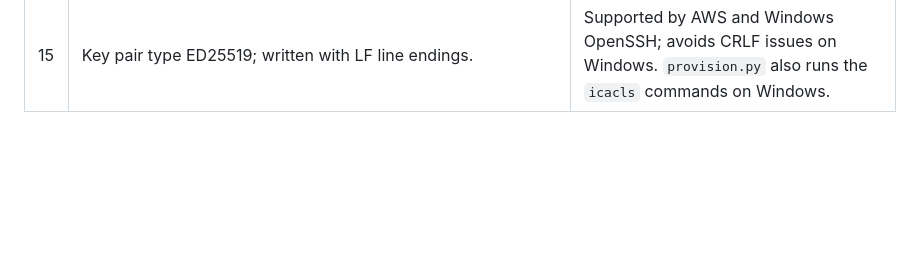
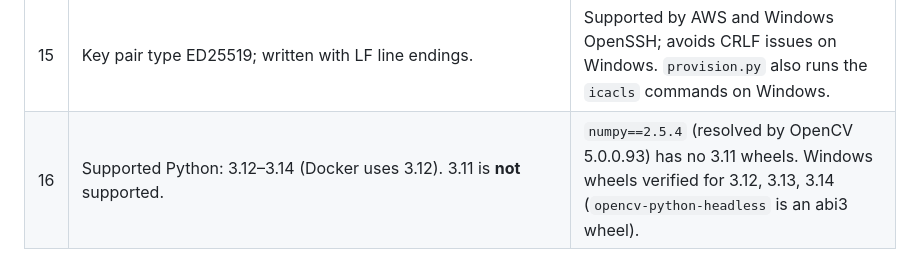
Before and after one commit to Emediong-Etuk/TabCount, a Markdown page: docs/DECISIONS.md, the part around the change. GitHub-like rendering; blank space fills up the shorter version.

```diff
--- a/docs/DECISIONS.md
+++ b/docs/DECISIONS.md
@@ -19,3 +19,4 @@ Deviations from the original spec, and why. Newest last.
 | 13 | EC2 root volume is 16 GB gp3, encrypted. | The 8 GB default is tight for the Docker build cache plus the image (~600 MB). |
 | 14 | `GET /api/results/{id}` probes dated S3 prefixes (today back to 60 days), with an in-memory cache of recent IDs. | The least-privilege role has no `s3:ListBucket`, and keys are date-partitioned as specified. |
 | 15 | Key pair type ED25519; written with LF line endings. | Supported by AWS and Windows OpenSSH; avoids CRLF issues on Windows. `provision.py` also runs the `icacls` commands on Windows. |
+| 16 | Supported Python: 3.12–3.14 (Docker uses 3.12). 3.11 is **not** supported. | `numpy==2.5.4` (resolved by OpenCV 5.0.0.93) has no 3.11 wheels. Windows wheels verified for 3.12, 3.13, 3.14 (`opencv-python-headless` is an abi3 wheel). |
```
Also changed, not shown: README.md (+1 -1 lines).
